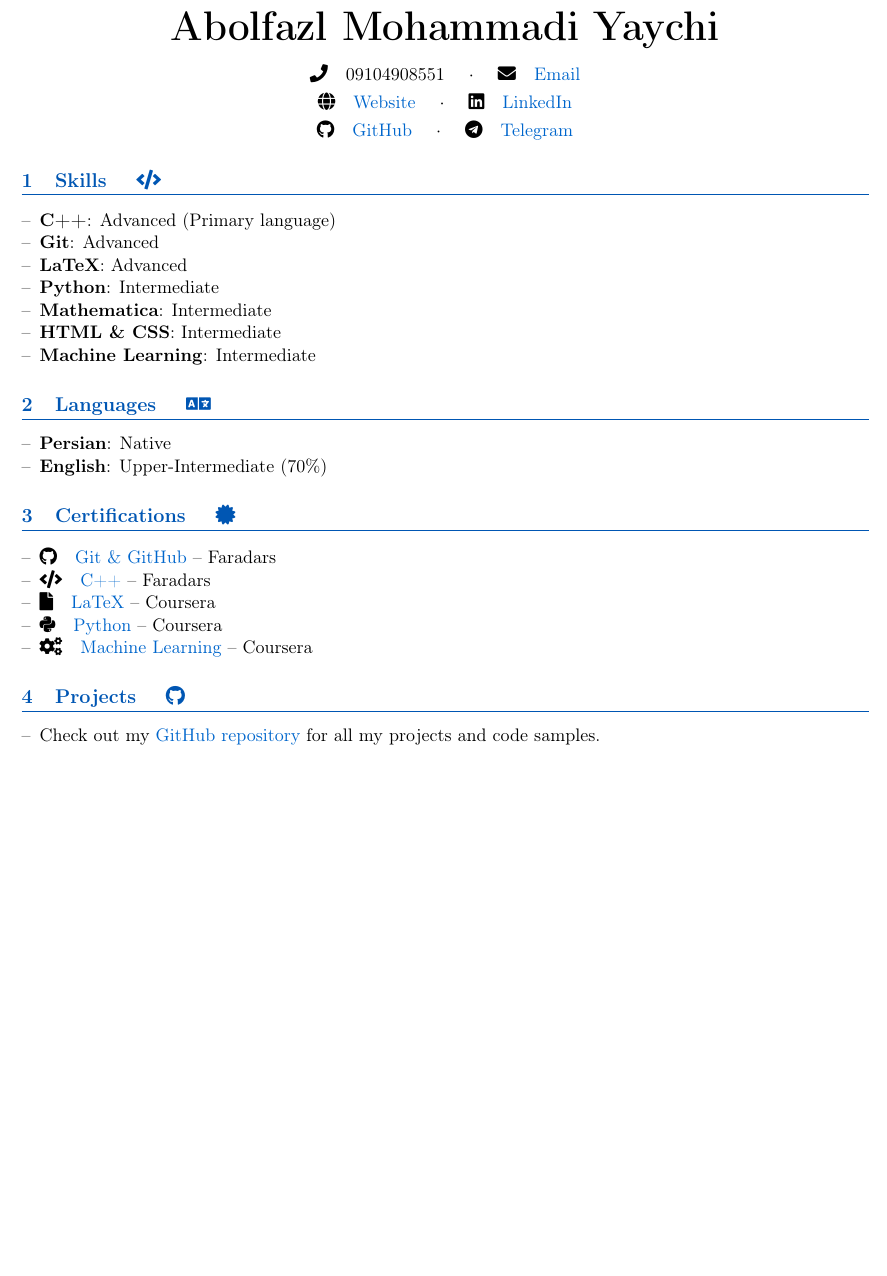
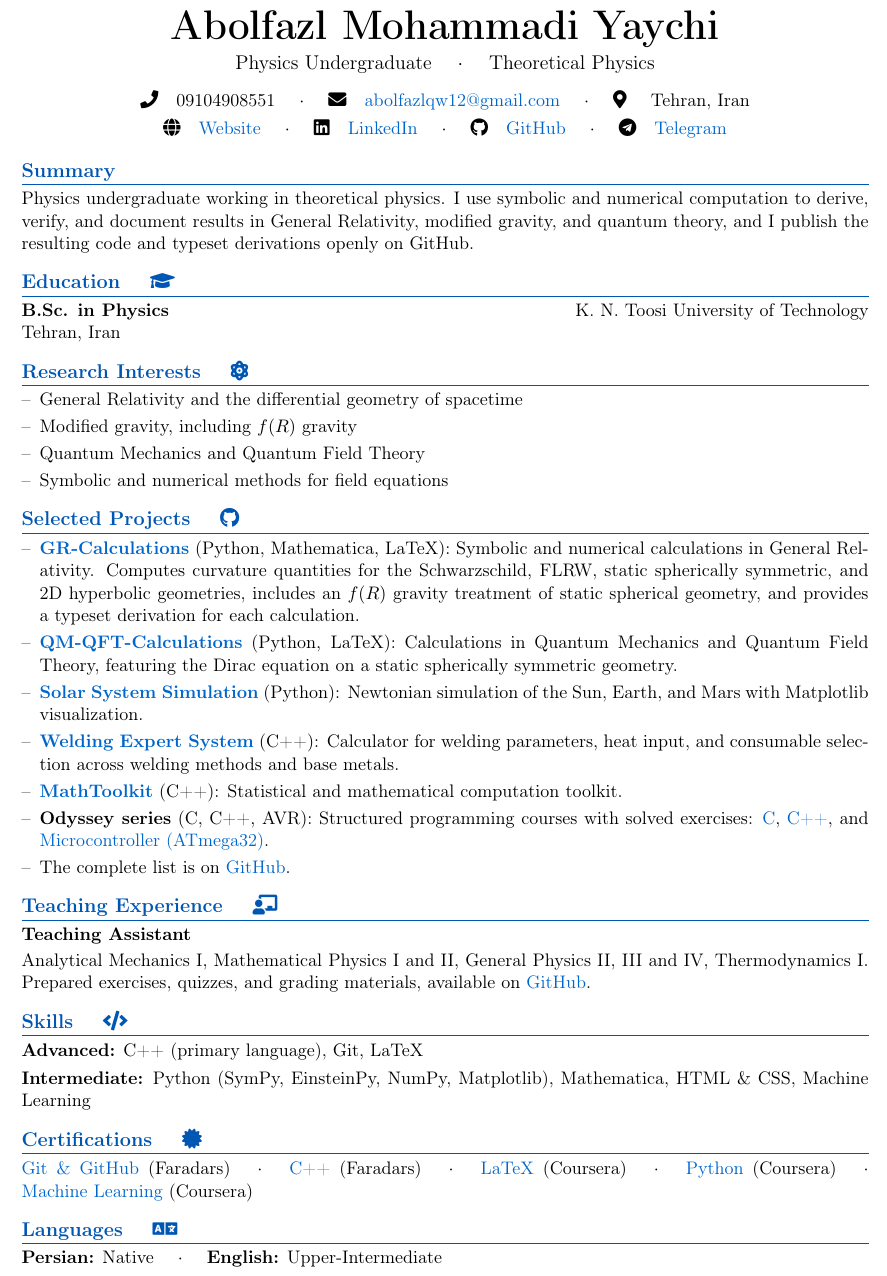
Before and after one commit to AbolfazlMohammadi2005/CV, a LaTeX CV (EN/CV.tex): part of the page, cut so that both start at the same text, the shorter picture padded with empty space. Compiled offline with pdfLaTeX.

Commit message:
Update CV

```diff
--- a/EN/CV.tex
+++ b/EN/CV.tex
@@ -12,7 +12,7 @@
 \usepackage{enumitem}
 
 % Page margins
-\geometry{left=1.5cm, right=1.5cm, top=1.5cm, bottom=1.5cm}
+\geometry{left=1.5cm, right=1.5cm, top=1.2cm, bottom=1.2cm}
 
 % Colors
 \definecolor{linkcolor}{RGB}{0, 102, 204}
@@ -39,54 +46,78 @@
 
 	% ==================== HEADER ====================
 	\begin{center}
-		{\Huge \textbf{Abolfazl Mohammadi Yaychi}} \\[0.8em]
+		{\Huge \textbf{Abolfazl Mohammadi Yaychi}} \\[0.4em]
+		{\large Physics Undergraduate \quad $\cdot$ \quad Theoretical Physics} \\[0.8em]
 		\faPhone \quad 09104908551 \quad $\cdot$ \quad
-		\faEnvelope \quad \href{mailto:abolfazlqw12@gmail.com}{Email} \\[0.3em]
+		\faEnvelope \quad \href{mailto:abolfazlqw12@gmail.com}{abolfazlqw12@gmail.com} \quad $\cdot$ \quad
+		\faMapMarker* \quad Tehran, Iran \\[0.3em]
 		\faGlobe \quad \href{https://abolfazlmohammadiyaychi.ir}{Website} \quad $\cdot$ \quad
-		\faLinkedin \quad \href{https://www.linkedin.com/in/abolfazl--mohammadi}{LinkedIn} \\[0.3em]
+		\faLinkedin \quad \href{https://www.linkedin.com/in/abolfazl--mohammadi}{LinkedIn} \quad $\cdot$ \quad
 		\faGithub \quad \href{https://github.com/AbolfazlMohammadi2005}{GitHub} \quad $\cdot$ \quad
 		\faTelegram \quad \href{https://t.me/The_PaterAretes}{Telegram}
 	\end{center}
 
-	% ==================== SKILLS ====================
-\section{Skills \quad \faCode}
+	% ==================== SUMMARY ====================
+	\section{Summary}
 
-\begin{itemize}[label=--]
-	\item \textbf{C++}: Advanced (Primary language)
-		\item \textbf{Git}: Advanced
-		\item \textbf{LaTeX}: Advanced
-	\item \textbf{Python}: Intermediate
-	\item \textbf{Mathematica}: Intermediate
-	\item \textbf{HTML \& CSS}: Intermediate
-	\item \textbf{Machine Learning}: Intermediate
+	Physics undergraduate working in theoretical physics. I use symbolic and numerical computation to derive, verify, and document results in General Relativity, modified gravity, and quantum theory, and I publish the resulting code and typeset derivations openly on GitHub.
 
+	% ==================== EDUCATION ====================
+	\section{Education \quad \faGraduationCap}
 
-\end{itemize}
+	\textbf{B.Sc. in Physics} \hfill K. N. Toosi University of Technology \\
+	Tehran, Iran
 
-	% ==================== LANGUAGE ====================
-	\section{Languages \quad \faLanguage}
+	% ==================== RESEARCH INTERESTS ====================
+	\section{Research Interests \quad \faAtom}
 
 	\begin{itemize}[label=--]
-		\item \textbf{Persian}: Native
-		\item \textbf{English}: Upper-Intermediate (70\%)
+		\item General Relativity and the differential geometry of spacetime
+		\item Modified gravity, including $f(R)$ gravity
+		\item Quantum Mechanics and Quantum Field Theory
+		\item Symbolic and numerical methods for field equations
 	\end{itemize}
+
+	% ==================== PROJECTS ====================
+	\section{Selected Projects \quad \faGithub}
+
+	\begin{itemize}[label=--]
+		\item \textbf{\href{https://github.com/AbolfazlMohammadi2005/GR-Calculations}{GR-Calculations}} (Python, Mathematica, LaTeX): Symbolic and numerical calculations in General Relativity. Computes curvature quantities for the Schwarzschild, FLRW, static spherically symmetric, and 2D hyperbolic geometries, includes an $f(R)$ gravity treatment of static spherical geometry, and provides a typeset derivation for each calculation.
+		\item \textbf{\href{https://github.com/AbolfazlMohammadi2005/QM-QFT-Calculations}{QM-QFT-Calculations}} (Python, LaTeX): Calculations in Quantum Mechanics and Quantum Field Theory, featuring the Dirac equation on a static spherically symmetric geometry.
+		\item \textbf{\href{https://github.com/AbolfazlMohammadi2005/Simple-small-scale-simulation-of-the-solar-system}{Solar System Simulation}} (Python): Newtonian simulation of the Sun, Earth, and Mars with Matplotlib visualization.
+		\item \textbf{\href{https://github.com/AbolfazlMohammadi2005/Welding-Project}{Welding Expert System}} (C++): Calculator for welding parameters, heat input, and consumable selection across welding methods and base metals.
+		\item \textbf{\href{https://github.com/AbolfazlMohammadi2005/MathToolkit}{MathToolkit}} (C++): Statistical and mathematical computation toolkit.
+		\item \textbf{Odyssey series} (C, C++, AVR): Structured programming courses with solved exercises:
+			\href{https://github.com/AbolfazlMohammadi2005/C-Odyssey}{C},
+			\href{https://github.com/AbolfazlMohammadi2005/Cpp-Odyssey}{C++}, and
+			\href{https://github.com/AbolfazlMohammadi2005/Microcontroller-Odyssey}{Microcontroller (ATmega32)}.
+		\item The complete list is on \href{https://github.com/AbolfazlMohammadi2005?tab=repositories}{GitHub}.
+	\end{itemize}
+
+	% ==================== TEACHING ====================
+	\section{Teaching Experience \quad \faChalkboardTeacher}
+
+	\textbf{Teaching Assistant} \\[0.2em]
+	Analytical Mechanics I, Mathematical Physics I and II, General Physics II, III and IV, Thermodynamics I. Prepared exercises, quizzes, and grading materials, available on \href{https://github.com/AbolfazlMohammadi2005}{GitHub}.
+
+	% ==================== SKILLS ====================
+	\section{Skills \quad \faCode}
+
+	\textbf{Advanced:} C++ (primary language), Git, LaTeX \\[0.3em]
+	\textbf{Intermediate:} Python (SymPy, EinsteinPy, NumPy, Matplotlib), Mathematica, HTML \& CSS, Machine Learning
 
 	% ==================== CERTIFICATIONS ====================
 	\section{Certifications \quad \faCertificate}
 
-	\begin{itemize}[label=--]
-		\item \faGithub \quad \href{https://faradars.org/verify/8A644022?lang=en}{Git \& GitHub} – Faradars
-		\item \faCode \quad \href{https://faradars.org/verify/B6A1C8AA?lang=en}{C++} – Faradars
-		\item \faFile \quad \href{https://www.coursera.org/account/accomplishments/records/SJ8X650LGR6X}{LaTeX} – Coursera
-		\item \faPython \quad \href{https://www.coursera.org/account/accomplishments/records/14T1QHM9IGJ9}{Python} – Coursera
-		\item \faCogs \quad \href{https://www.coursera.org/account/accomplishments/records/Q2XLXFUVA3OK}{Machine Learning} – Coursera
-	\end{itemize}
+	\href{https://faradars.org/verify/8A644022?lang=en}{Git \& GitHub} (Faradars) \quad $\cdot$ \quad
+	\href{https://faradars.org/verify/B6A1C8AA?lang=en}{C++} (Faradars) \quad $\cdot$ \quad
+	\href{https://www.coursera.org/account/accomplishments/records/SJ8X650LGR6X}{LaTeX} (Coursera) \quad $\cdot$ \quad
+	\href{https://www.coursera.org/account/accomplishments/records/14T1QHM9IGJ9}{Python} (Coursera) \quad $\cdot$ \quad
+	\href{https://www.coursera.org/account/accomplishments/records/Q2XLXFUVA3OK}{Machine Learning} (Coursera)
 
-	% ==================== PROJECTS ====================
-	\section{Projects \quad \faGithub}
+	% ==================== LANGUAGES ====================
+	\section{Languages \quad \faLanguage}
 
-	\begin{itemize}[label=--]
-		\item Check out my \href{https://github.com/AbolfazlMohammadi2005?tab=repositories}{GitHub repository} for all my projects and code samples.
-	\end{itemize}
+	\textbf{Persian:} Native \quad $\cdot$ \quad \textbf{English:} Upper-Intermediate
 
 \end{document}
```
Also changed, not shown: EN/CV.pdf, EN/CV.tex (9 more changed lines).
